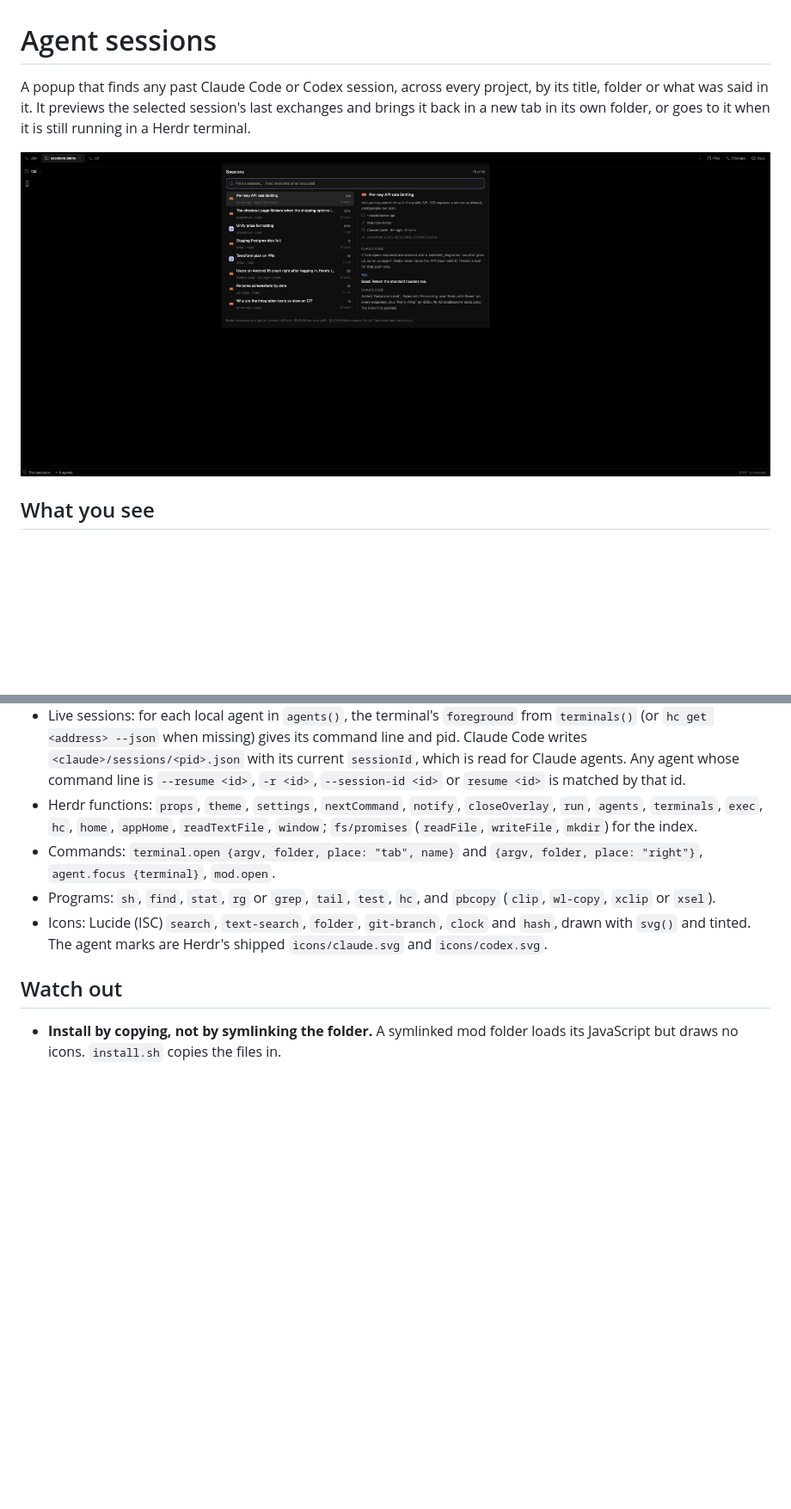
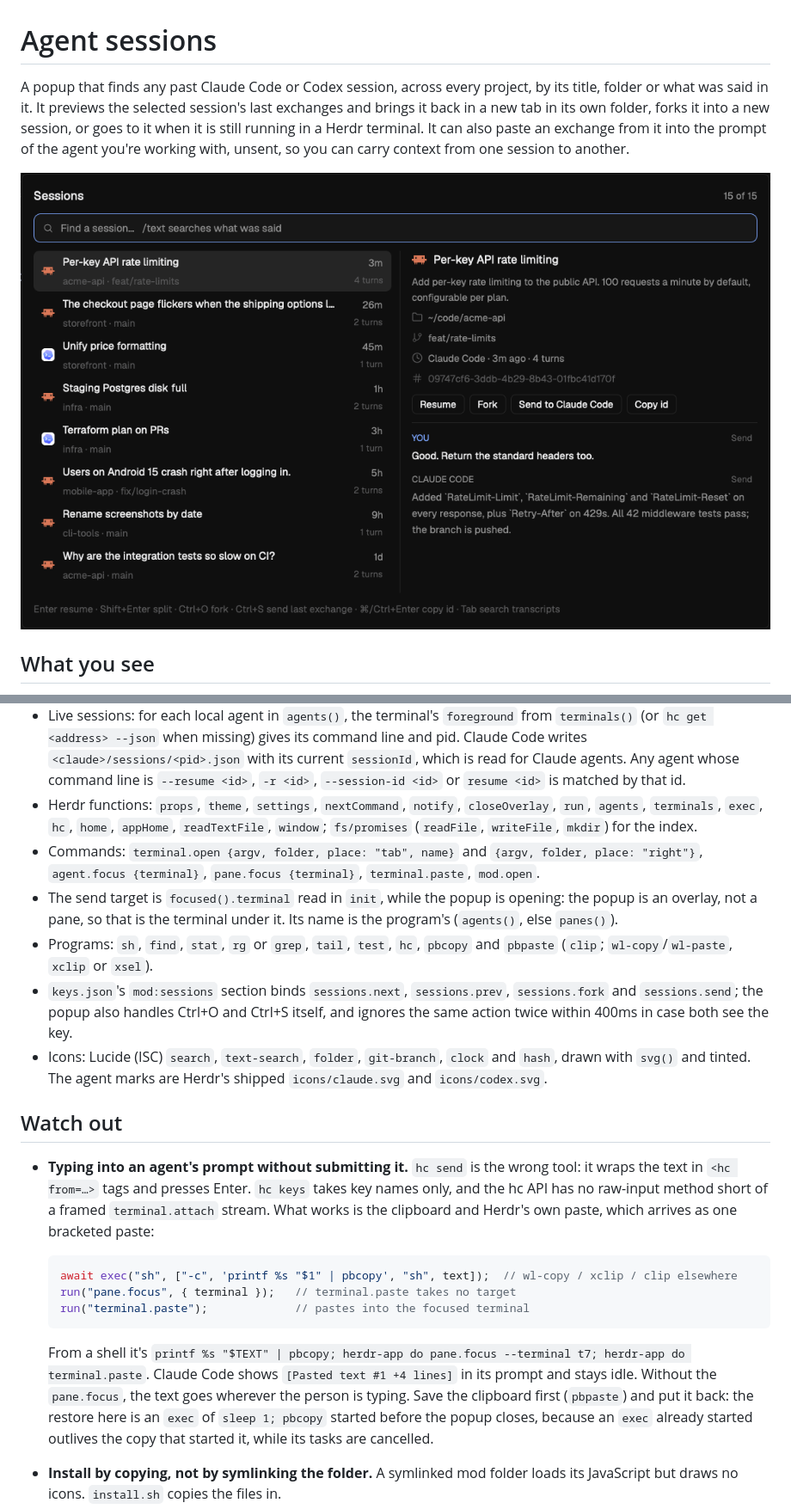
Before and after one commit to cunderw/herdr-sessions, a Markdown page: RECIPE.md, 2 parts joined by grey strips. Shown at 86% size. Drawn GitHub-style; pictures changed too: preview.png; blank space fills up the shorter version.

````diff
--- a/RECIPE.md
+++ b/RECIPE.md
@@ -1,6 +1,6 @@
 # Agent sessions
 
-A popup that finds any past Claude Code or Codex session, across every project, by its title, folder or what was said in it. It previews the selected session's last exchanges and brings it back in a new tab in its own folder, or goes to it when it is still running in a Herdr terminal.
+A popup that finds any past Claude Code or Codex session, across every project, by its title, folder or what was said in it. It previews the selected session's last exchanges and brings it back in a new tab in its own folder, forks it into a new session, or goes to it when it is still running in a Herdr terminal. It can also paste an exchange from it into the prompt of the agent you're working with, unsent, so you can carry context from one session to another.
 
 ![Agent sessions](preview.png)
 
@@ -52,11 +66,23 @@ A popup that finds any past Claude Code or Codex session, across every project,
 - Transcript search is one `rg -i -m 1 -o -r '$hit'` over the listed files with a pattern that starts at a prompt or text block's opening quote and stays inside that JSON string. The search text is JSON-escaped, then regex-escaped. Without `rg`, it falls back to `grep -i -m 1 -o -E '.{0,60}text.{0,100}'`, which also matches outside messages.
 - Live sessions: for each local agent in `agents()`, the terminal's `foreground` from `terminals()` (or `hc get <address> --json` when missing) gives its command line and pid. Claude Code writes `<claude>/sessions/<pid>.json` with its current `sessionId`, which is read for Claude agents. Any agent whose command line is `--resume <id>`, `-r <id>`, `--session-id <id>` or `resume <id>` is matched by that id.
 - Herdr functions: `props`, `theme`, `settings`, `nextCommand`, `notify`, `closeOverlay`, `run`, `agents`, `terminals`, `exec`, `hc`, `home`, `appHome`, `readTextFile`, `window`; `fs/promises` (`readFile`, `writeFile`, `mkdir`) for the index.
-- Commands: `terminal.open {argv, folder, place: "tab", name}` and `{argv, folder, place: "right"}`, `agent.focus {terminal}`, `mod.open`.
-- Programs: `sh`, `find`, `stat`, `rg` or `grep`, `tail`, `test`, `hc`, and `pbcopy` (`clip`, `wl-copy`, `xclip` or `xsel`).
+- Commands: `terminal.open {argv, folder, place: "tab", name}` and `{argv, folder, place: "right"}`, `agent.focus {terminal}`, `pane.focus {terminal}`, `terminal.paste`, `mod.open`.
+- The send target is `focused().terminal` read in `init`, while the popup is opening: the popup is an overlay, not a pane, so that is the terminal under it. Its name is the program's (`agents()`, else `panes()`).
+- Programs: `sh`, `find`, `stat`, `rg` or `grep`, `tail`, `test`, `hc`, `pbcopy` and `pbpaste` (`clip`; `wl-copy`/`wl-paste`, `xclip` or `xsel`).
+- `keys.json`'s `mod:sessions` section binds `sessions.next`, `sessions.prev`, `sessions.fork` and `sessions.send`; the popup also handles Ctrl+O and Ctrl+S itself, and ignores the same action twice within 400ms in case both see the key.
 - Icons: Lucide (ISC) `search`, `text-search`, `folder`, `git-branch`, `clock` and `hash`, drawn with `svg()` and tinted. The agent marks are Herdr's shipped `icons/claude.svg` and `icons/codex.svg`.
 
 ## Watch out
+
+- **Typing into an agent's prompt without submitting it.** `hc send` is the wrong tool: it wraps the text in `<hc from=…>` tags and presses Enter. `hc keys` takes key names only, and the hc API has no raw-input method short of a framed `terminal.attach` stream. What works is the clipboard and Herdr's own paste, which arrives as one bracketed paste:
+
+  ```js
+  await exec("sh", ["-c", 'printf %s "$1" | pbcopy', "sh", text]);  // wl-copy / xclip / clip elsewhere
+  run("pane.focus", { terminal });   // terminal.paste takes no target
+  run("terminal.paste");             // pastes into the focused terminal
+  ```
+
+  From a shell it's `printf %s "$TEXT" | pbcopy; herdr-app do pane.focus --terminal t7; herdr-app do terminal.paste`. Claude Code shows `[Pasted text #1 +4 lines]` in its prompt and stays idle. Without the `pane.focus`, the text goes wherever the person is typing. Save the clipboard first (`pbpaste`) and put it back: the restore here is an `exec` of `sleep 1; pbcopy` started before the popup closes, because an `exec` already started outlives the copy that started it, while its tasks are cancelled.
 
 - **Install by copying, not by symlinking the folder.** A symlinked mod folder loads its JavaScript but draws no icons. `install.sh` copies the files in.
 - **Always pass `rg --no-ignore --no-config`.** People keep `~/.claude` in git with an ignore-everything `.gitignore`, and rg reads ignore files from parent folders, so a plain `rg` silently finds no transcripts. `--no-config` keeps a `RIPGREP_CONFIG_PATH` from adding flags.
````
Also changed, not shown: other parts of RECIPE.md (+25 -6 lines), README.md (+6 -1 lines), 3 other files.
